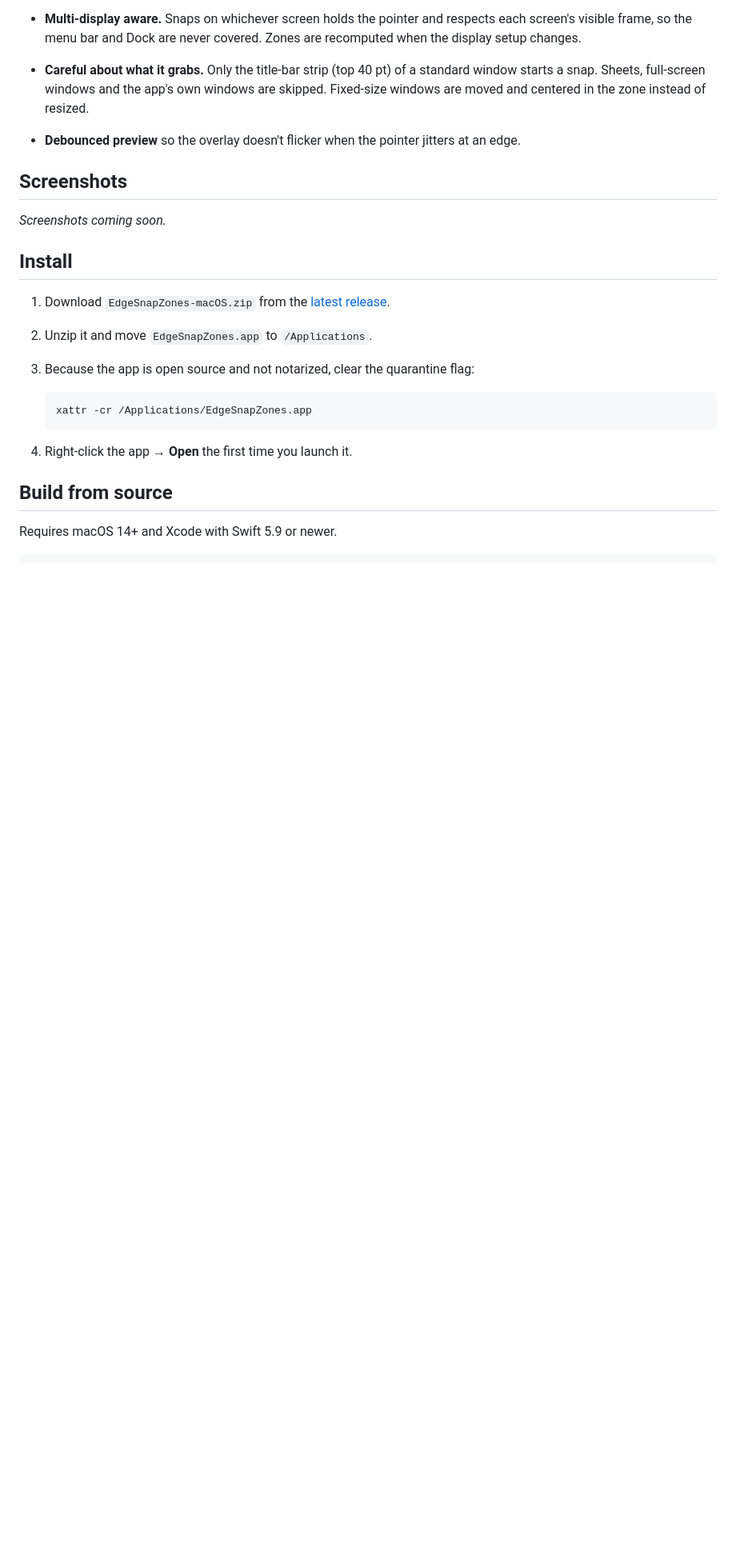
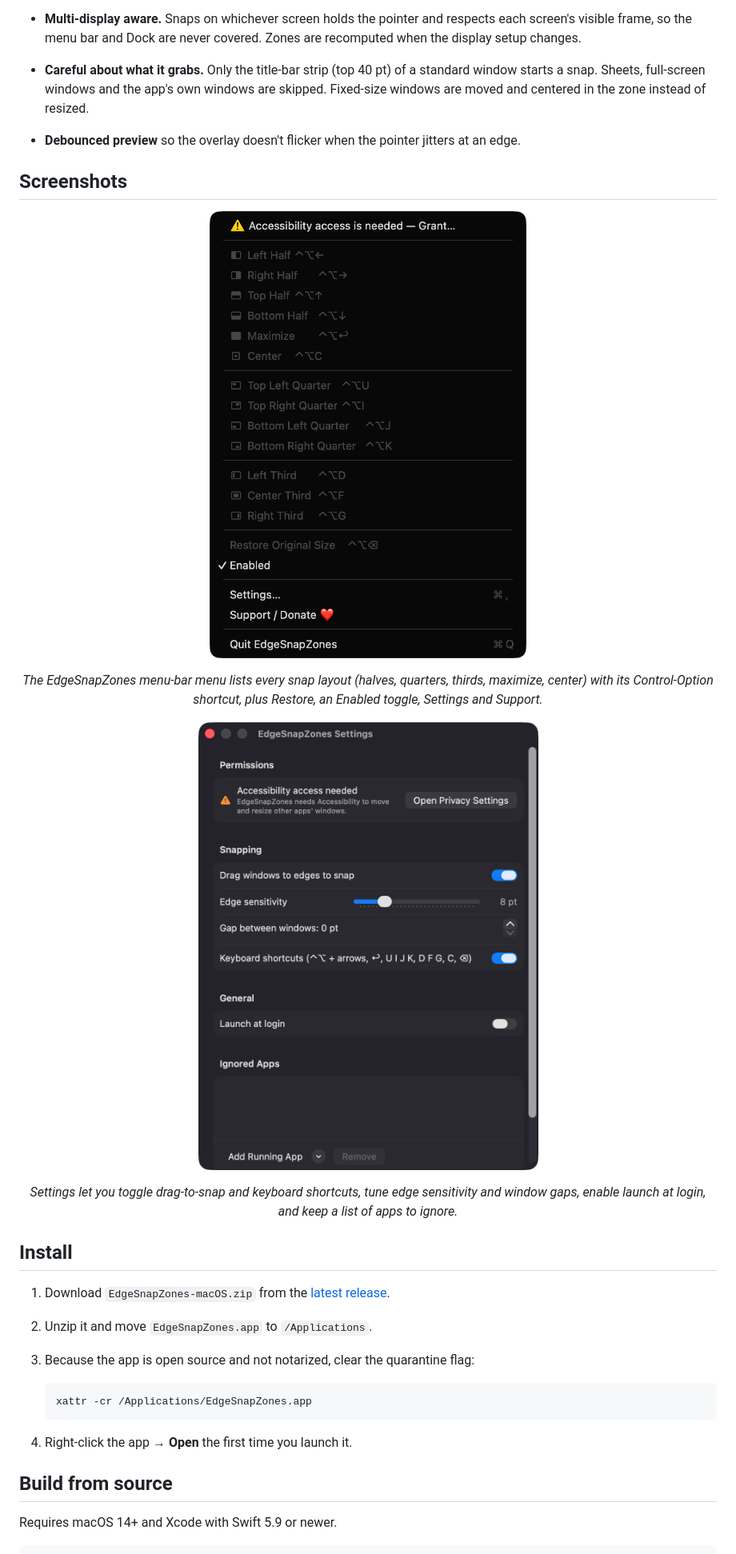
Before and after one commit to turhe123/edge-snap-zones, a Markdown page: README.md, the part around one of its changes. Shown at 80% size. Rendered like a GitHub page; pictures changed too: docs/screenshots/01-menu.png (added), docs/screenshots/02-settings.png (added); blank space fills up the shorter version.

Commit message:
Add screenshots and landing page (GitHub Pages)
Co-Authored-By: Claude Fable 5.1 <noreply@anthropic.com>

```diff
--- a/README.md
+++ b/README.md
@@ -39,7 +41,13 @@ EdgeSnapZones is a free, open-source, 100% native, backend-free alternative to p
 
 ## Screenshots
 
-_Screenshots coming soon._
+<p align="center"><img src="docs/screenshots/01-menu.png" alt="EdgeSnapZones menu bar menu with snap layouts and shortcuts" width="720"></p>
+
+<p align="center"><em>The EdgeSnapZones menu-bar menu lists every snap layout (halves, quarters, thirds, maximize, center) with its Control-Option shortcut, plus Restore, an Enabled toggle, Settings and Support.</em></p>
+
+<p align="center"><img src="docs/screenshots/02-settings.png" alt="EdgeSnapZones Settings window" width="560"></p>
+
+<p align="center"><em>Settings let you toggle drag-to-snap and keyboard shortcuts, tune edge sensitivity and window gaps, enable launch at login, and keep a list of apps to ignore.</em></p>
 
 ## Install
 
```
Also changed, not shown: other parts of README.md (+2 -0 lines), docs/assets/icon.png (added), 7 other files.
